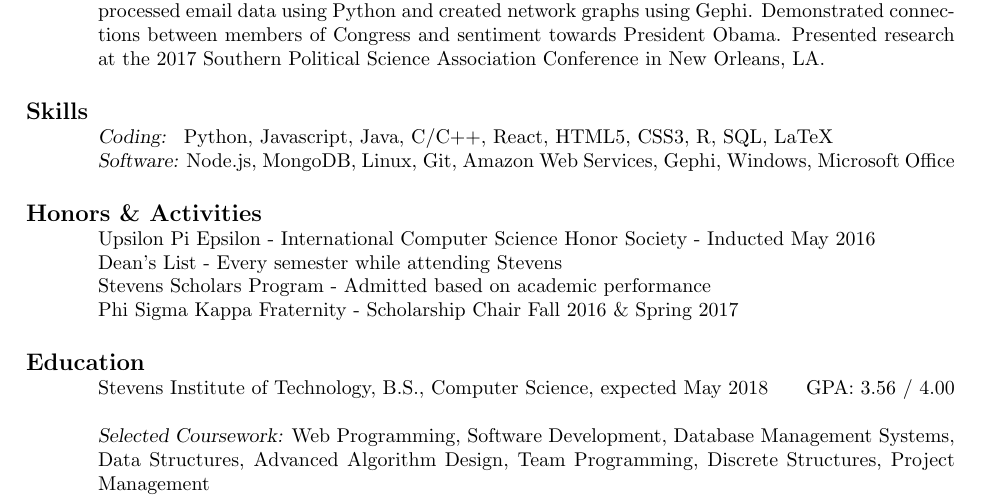
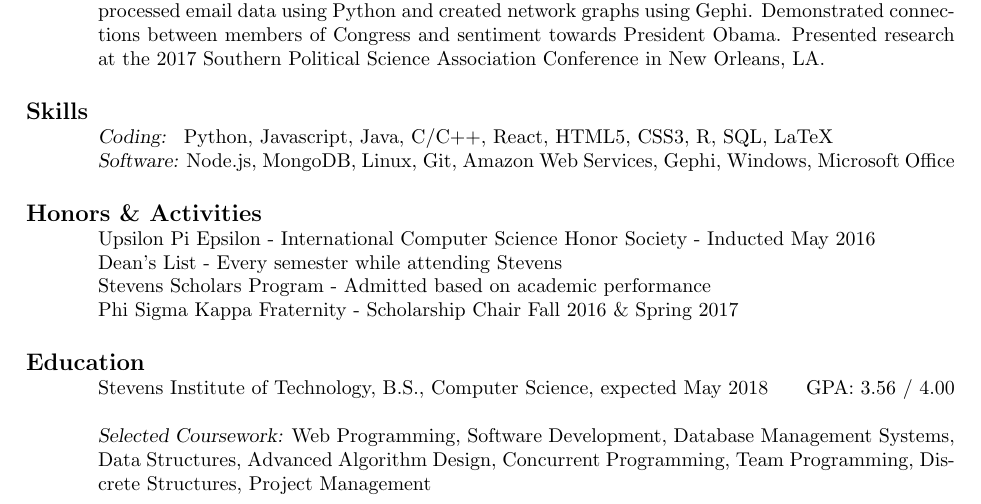
Before and after one commit to stephenmcardle/resume, a LaTeX CV (resume.tex): part of page 2 of 2, cut so that both start at the same text. Compiled offline with pdfLaTeX.

Commit message:
Add concurrent programming

```diff
--- a/resume.tex
+++ b/resume.tex
@@ -46,7 +46,7 @@
 
 \section{\bf\large Education}
 Stevens Institute of Technology, B.S., Computer Science, expected May 2018 \hfill GPA: 3.56 / 4.00 \\ \\
-{\sl Selected Coursework:} Web Programming, Software Development, Database Management Systems, Data Structures, Advanced Algorithm Design, Team Programming, Discrete Structures, Project Management
+{\sl Selected Coursework:} Web Programming, Software Development, Database Management Systems, Data Structures, Advanced Algorithm Design, Concurrent Programming, Team Programming, Discrete Structures, Project Management
 
 }
 \end{document}
```
